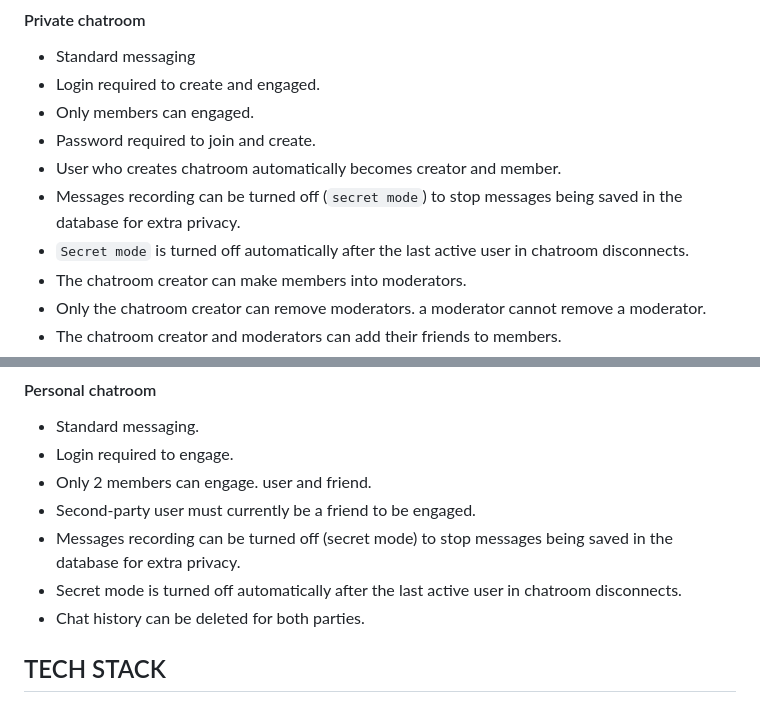
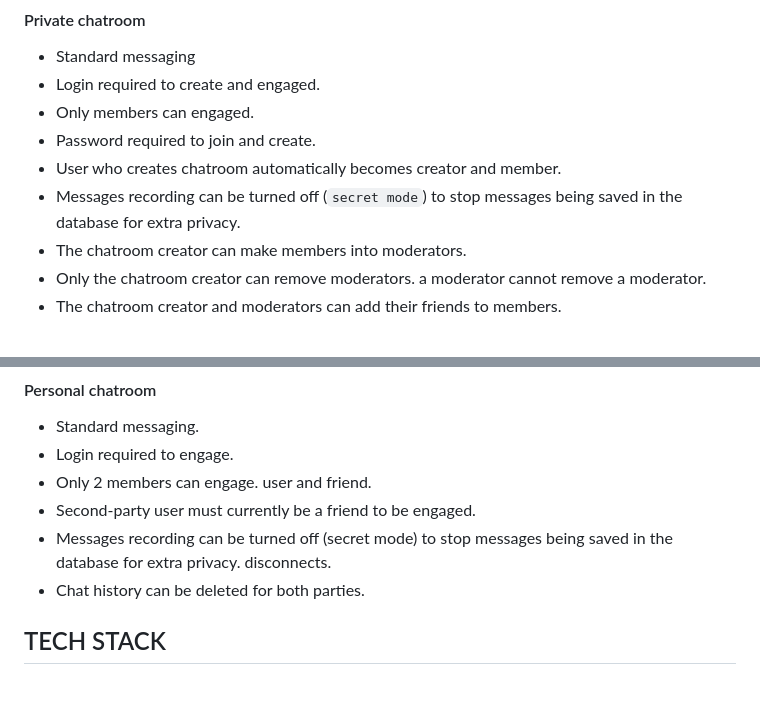
Before and after one commit to VictorSunny/NoKnow, a Markdown page: README.md, 2 parts joined by grey strips. Rendered like a GitHub page.

Commit message:
edited README to match changes in codebase

```diff
--- a/README.md
+++ b/README.md
@@ -72,7 +72,6 @@ There are three type of chats namely; Public chatroom, private chatroom, and per
 - Password required to join and create.
 - User who creates chatroom automatically becomes creator and member.
 - Messages recording can be turned off (`secret mode`) to stop messages being saved in the database for extra privacy.
-- `Secret mode` is turned off automatically after the last active user in chatroom disconnects.
 - The chatroom creator can make members into moderators.
 - Only the chatroom creator can remove moderators. a moderator cannot remove a moderator.
 - The chatroom creator and moderators can add their friends to members.
@@ -100,7 +99,6 @@ There are three type of chats namely; Public chatroom, private chatroom, and per
 - Only 2 members can engage. user and friend.
 - Second-party user must currently be a friend to be engaged.
 - Messages recording can be turned off (secret mode) to stop messages being saved in the database for extra privacy.
-- Secret mode is turned off automatically after the last active user in chatroom
   disconnects.
 - Chat history can be deleted for both parties.
 
```
